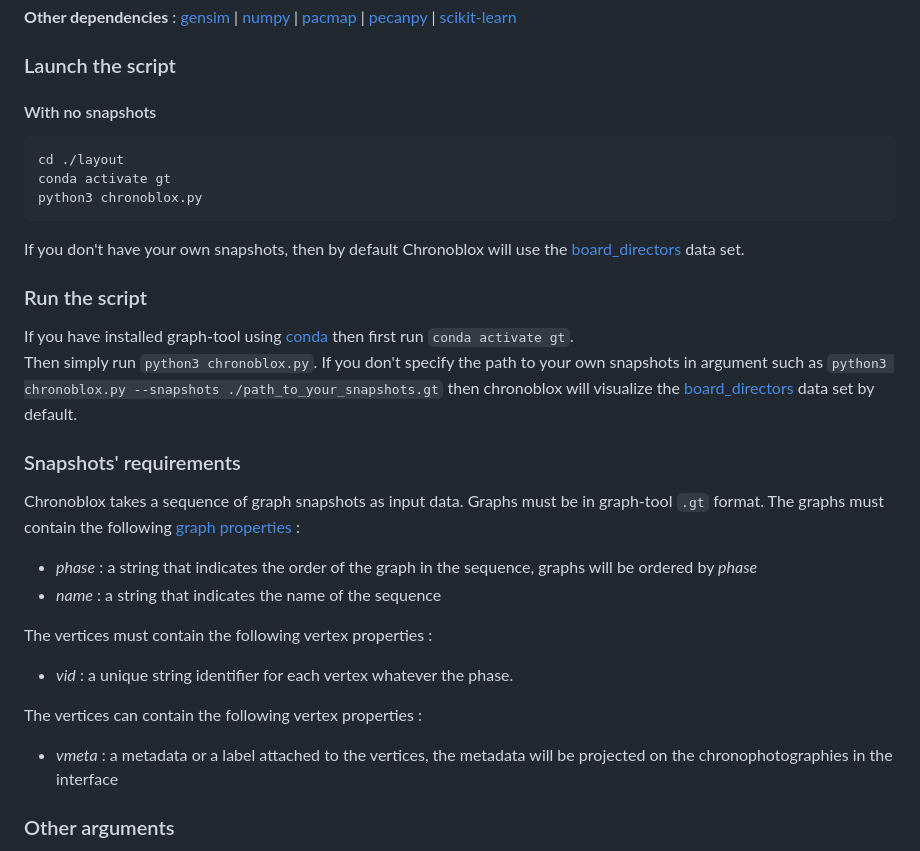
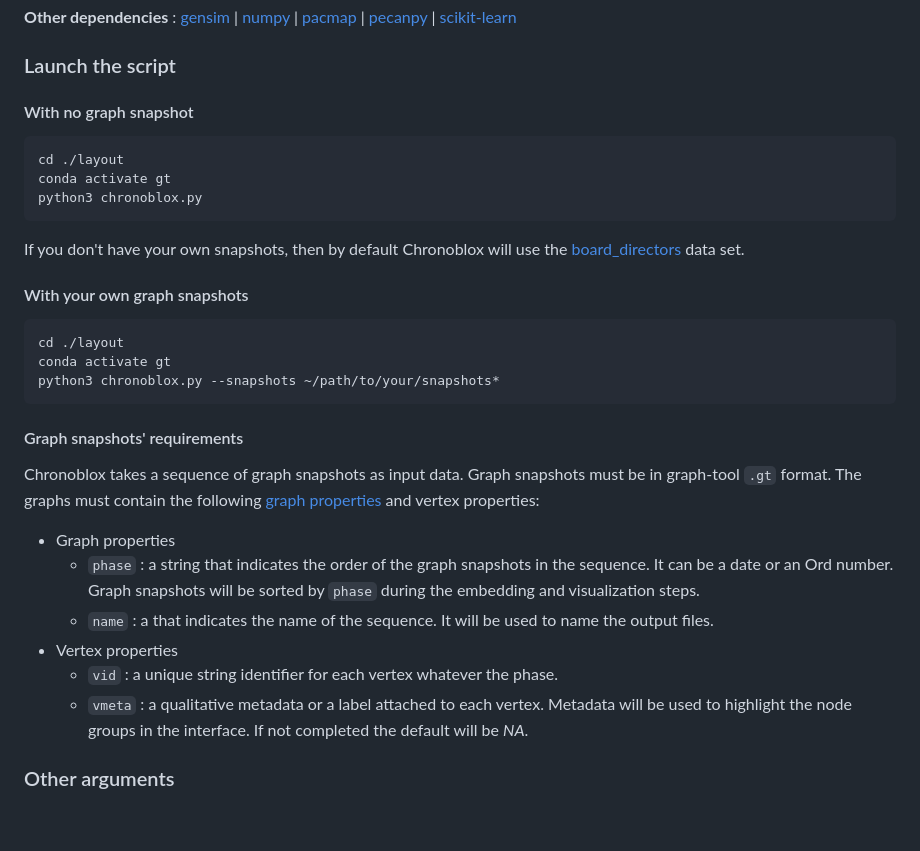
Before and after one commit to lobbeque/chronoblox, a Markdown page: README.md, the part around the change. Rendered like a GitHub page; blank space fills up the shorter version.

````diff
--- a/README.md
+++ b/README.md
@@ -14,7 +14,7 @@ Since this project is still in development, this document remains in progress.
 
 ### Launch the script
 
-#### With no snapshots
+#### With no graph snapshot
 
 ```shell
 cd ./layout
@@ -24,26 +24,24 @@ python3 chronoblox.py
 
 If you don't have your own snapshots, then by default Chronoblox will use the [board_directors](https://networks.skewed.de/net/board_directors) data set.
 
-### Run the script
+#### With your own graph snapshots
 
-If you have installed graph-tool using [conda](https://conda.io/projects/conda/en/latest/user-guide/getting-started.html) then first run `conda activate gt`.
-Then simply run `python3 chronoblox.py`.
-If you don't specify the path to your own snapshots in argument such as `python3 chronoblox.py --snapshots ./path_to_your_snapshots.gt` then chronoblox will visualize the [board_directors](https://networks.skewed.de/net/board_directors) data set by default.
+```shell
+cd ./layout
+conda activate gt
+python3 chronoblox.py --snapshots ~/path/to/your/snapshots*
+```
 
-### Snapshots' requirements
+#### Graph snapshots' requirements
 
-Chronoblox takes a sequence of graph snapshots as input data. Graphs must be in graph-tool `.gt` format. The graphs must contain the following [graph properties](https://graph-tool.skewed.de/static/doc/autosummary/graph_tool.PropertyMap.html#graph_tool.PropertyMap) :
+Chronoblox takes a sequence of graph snapshots as input data. Graph snapshots must be in graph-tool `.gt` format. The graphs must contain the following [graph properties](https://graph-tool.skewed.de/static/doc/autosummary/graph_tool.PropertyMap.html#graph_tool.PropertyMap) and vertex properties:
 
-* _phase_ : a string that indicates the order of the graph in the sequence, graphs will be ordered by _phase_
-* _name_ : a string that indicates the name of the sequence
-
-The vertices must contain the following vertex properties :
-
-* _vid_ : a unique string identifier for each vertex whatever the phase.
-
-The vertices can contain the following vertex properties :
-
-* _vmeta_ : a metadata or a label attached to the vertices, the metadata will be projected on the chronophotographies in the interface
+* Graph properties
+  * `phase` : a string that indicates the order of the  graph snapshots in the sequence. It can be a date or an Ord number. Graph snapshots will be sorted by `phase` during the embedding and visualization steps.
+  * `name` : a that indicates the name of the sequence. It will be used to name the output files.
+* Vertex properties
+  * `vid` : a unique string identifier for each vertex whatever the phase.
+  * `vmeta` : a qualitative metadata or a label attached to each vertex. Metadata will be used to highlight the node groups in the interface. If not completed the default will be _NA_.
 
 ### Other arguments
 
````
